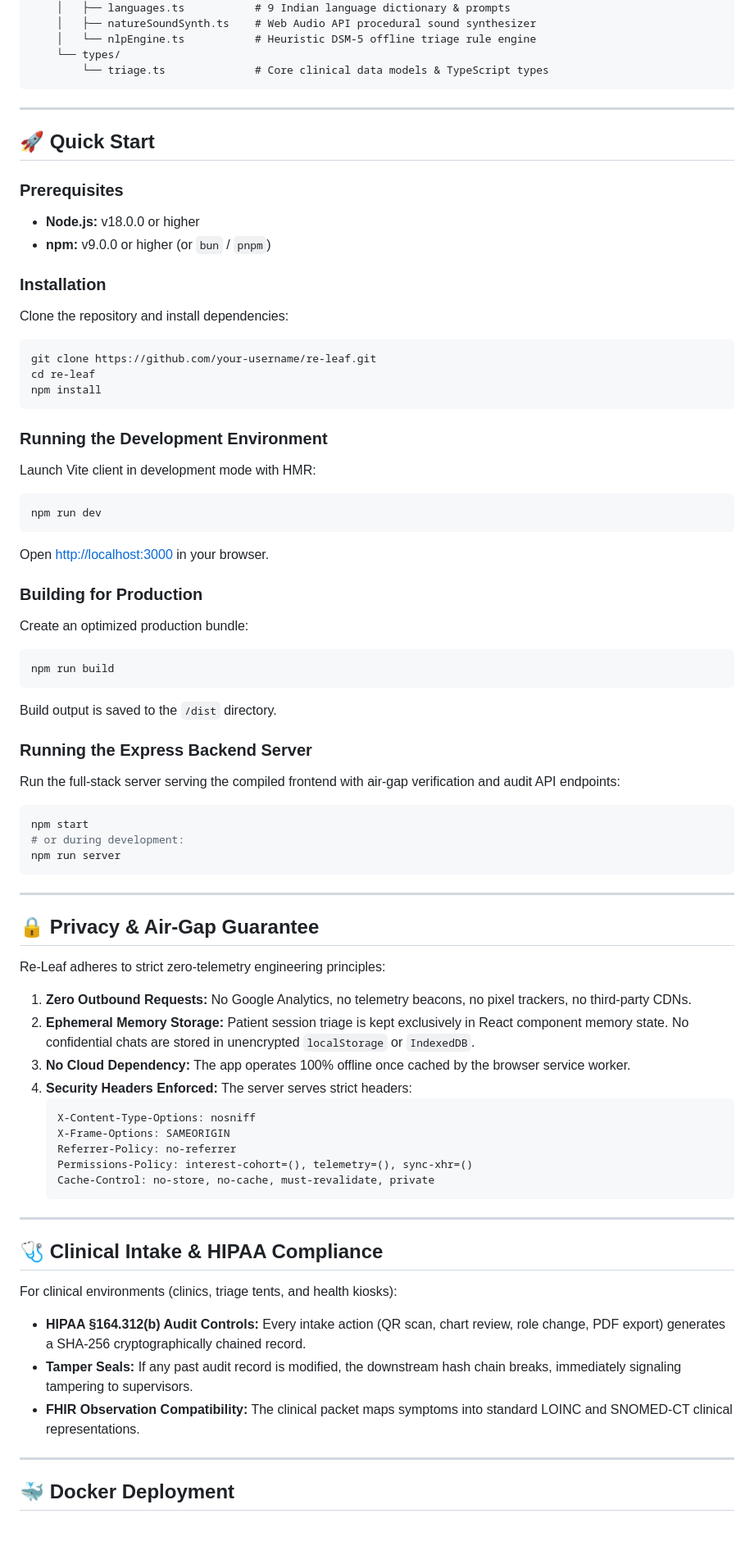
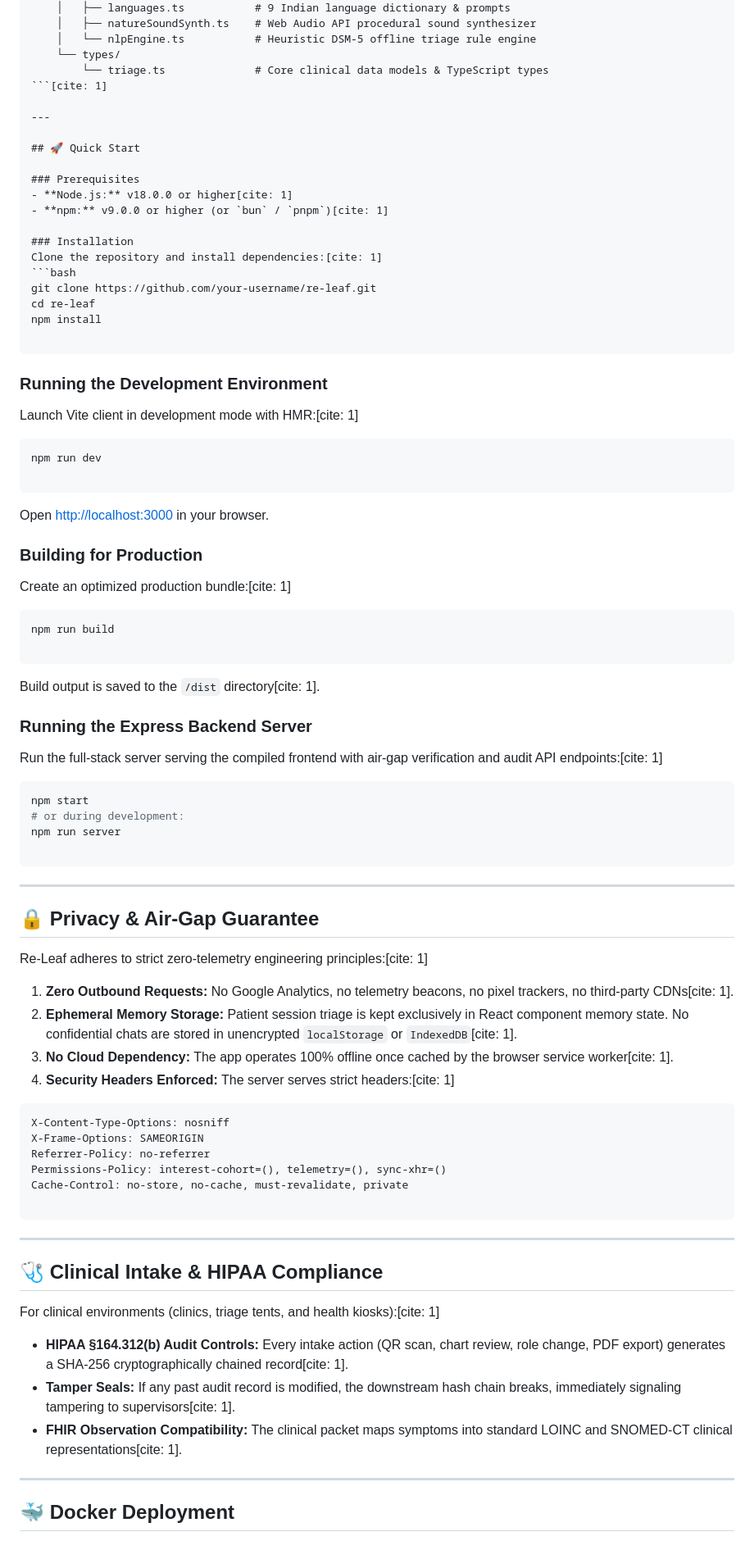
Before and after one commit to Rachit6174/Re-Leaf, a Markdown page: README.md, the part around one of its changes. Shown at 82% size. Drawn GitHub-style.

````diff
--- a/README.md
+++ b/README.md
@@ -215,71 +218,88 @@ re-leaf/
     │   └── nlpEngine.ts           # Heuristic DSM-5 offline triage rule engine
     └── types/
         └── triage.ts              # Core clinical data models & TypeScript types
-```
+```[cite: 1]
 
 ---
 
 ## 🚀 Quick Start
 
 ### Prerequisites
-- **Node.js:** v18.0.0 or higher
-- **npm:** v9.0.0 or higher (or `bun` / `pnpm`)
+- **Node.js:** v18.0.0 or higher[cite: 1]
+- **npm:** v9.0.0 or higher (or `bun` / `pnpm`)[cite: 1]
 
 ### Installation
-Clone the repository and install dependencies:
+Clone the repository and install dependencies:[cite: 1]
 ```bash
 git clone https://github.com/your-username/re-leaf.git
 cd re-leaf
 npm install
+
 ```
 
 ### Running the Development Environment
-Launch Vite client in development mode with HMR:
+
+Launch Vite client in development mode with HMR:[cite: 1]
+
 ```bash
 npm run dev
+
 ```
+
 Open [http://localhost:3000](http://localhost:3000) in your browser.
 
 ### Building for Production
-Create an optimized production bundle:
+
+Create an optimized production bundle:[cite: 1]
+
 ```bash
 npm run build
+
 ```
-Build output is saved to the `/dist` directory.
+
+Build output is saved to the `/dist` directory[cite: 1].
 
 ### Running the Express Backend Server
-Run the full-stack server serving the compiled frontend with air-gap verification and audit API endpoints:
+
+Run the full-stack server serving the compiled frontend with air-gap verification and audit API endpoints:[cite: 1]
+
 ```bash
 npm start
 # or during development:
 npm run server
+
 ```
 
 ---
 
 ## 🔒 Privacy & Air-Gap Guarantee
 
-Re-Leaf adheres to strict zero-telemetry engineering principles:
-1. **Zero Outbound Requests:** No Google Analytics, no telemetry beacons, no pixel trackers, no third-party CDNs.
-2. **Ephemeral Memory Storage:** Patient session triage is kept exclusively in React component memory state. No confidential chats are stored in unencrypted `localStorage` or `IndexedDB`.
-3. **No Cloud Dependency:** The app operates 100% offline once cached by the browser service worker.
-4. **Security Headers Enforced:** The server serves strict headers:
-   ```http
-   X-Content-Type-Options: nosniff
-   X-Frame-Options: SAMEORIGIN
-   Referrer-Policy: no-referrer
-   Permissions-Policy: interest-cohort=(), telemetry=(), sync-xhr=()
-   Cache-Control: no-store, no-cache, must-revalidate, private
-   ```
+Re-Leaf adheres to strict zero-telemetry engineering principles:[cite: 1]
+
+1. **Zero Outbound Requests:** No Google Analytics, no telemetry beacons, no pixel trackers, no third-party CDNs[cite: 1].
+2. **Ephemeral Memory Storage:** Patient session triage is kept exclusively in React component memory state. No confidential chats are stored in unencrypted `localStorage` or `IndexedDB`[cite: 1].
+3. **No Cloud Dependency:** The app operates 100% offline once cached by the browser service worker[cite: 1].
+4. **Security Headers Enforced:** The server serves strict headers:[cite: 1]
+```http
+X-Content-Type-Options: nosniff
+X-Frame-Options: SAMEORIGIN
+Referrer-Policy: no-referrer
+Permissions-Policy: interest-cohort=(), telemetry=(), sync-xhr=()
+Cache-Control: no-store, no-cache, must-revalidate, private
+
+```
+
+
 
 ---
 
 ## 🩺 Clinical Intake & HIPAA Compliance
 
-For clinical environments (clinics, triage tents, and health kiosks):
-- **HIPAA §164.312(b) Audit Controls:** Every intake action (QR scan, chart review, role change, PDF export) generates a SHA-256 cryptographically chained record.
-- **Tamper Seals:** If any past audit record is modified, the downstream hash chain breaks, immediately signaling tampering to supervisors.
-- **FHIR Observation Compatibility:** The clinical packet maps symptoms into standard LOINC and SNOMED-CT clinical representations.
+For clinical environments (clinics, triage tents, and health kiosks):[cite: 1]
+
+* **HIPAA §164.312(b) Audit Controls:** Every intake action (QR scan, chart review, role change, PDF export) generates a SHA-256 cryptographically chained record[cite: 1].
+* **Tamper Seals:** If any past audit record is modified, the downstream hash chain breaks, immediately signaling tampering to supervisors[cite: 1].
+* **FHIR Observation Compatibility:** The clinical packet maps symptoms into standard LOINC and SNOMED-CT clinical representations[cite: 1].
 
 ---
 
````
Also changed, not shown: other parts of README.md (+85 -79 lines).
